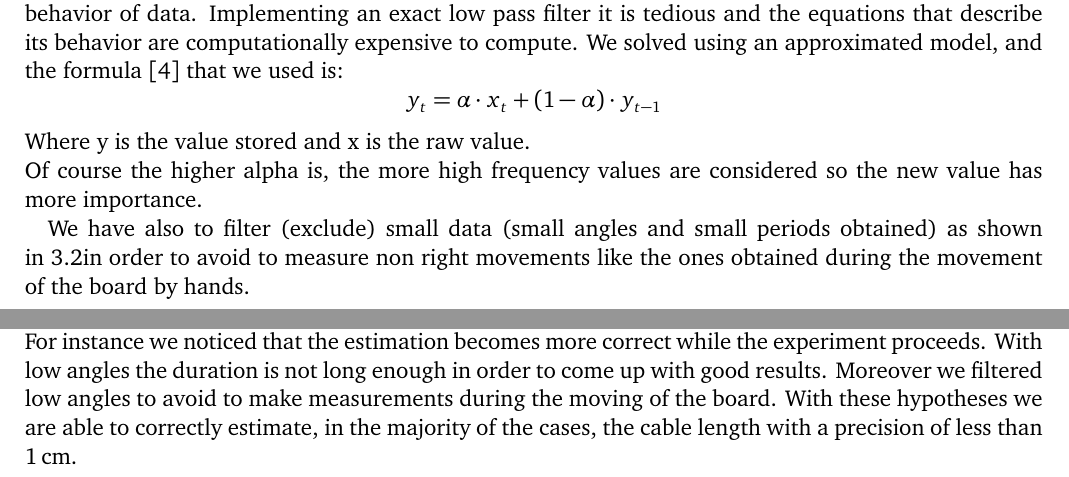
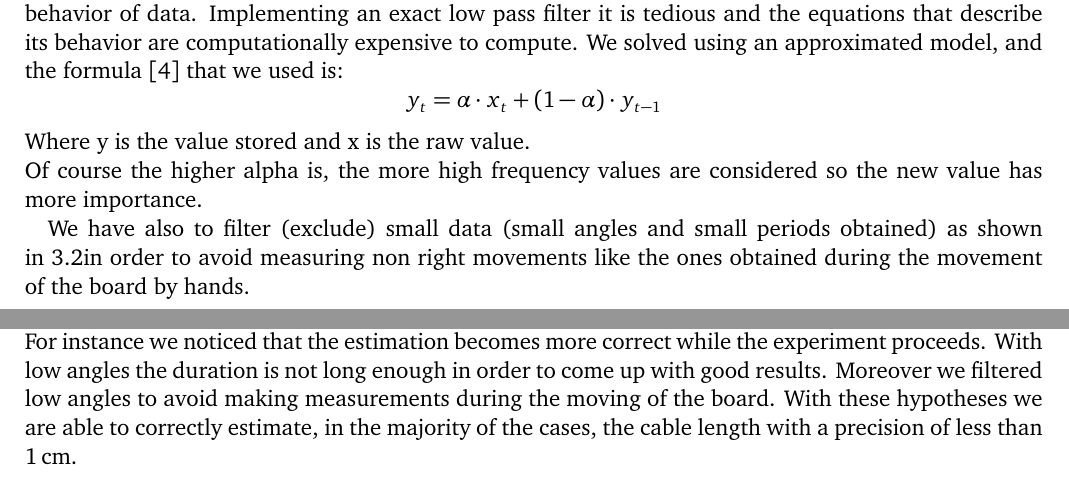
Before and after one commit to electronic-pendulum/report, a LaTeX document (template.tex, which reads text/coding.tex): two parts of pages 5 and 9 of 11, joined at a grey line, cut so that both start at the same text. Compiled offline with pdfLaTeX.

Commit message:
[general] some english fixes
Signed-off-by: Claudio Cardinale <cardinale.claudio@gmail.com>

```diff
--- a/text/coding.tex
+++ b/text/coding.tex
@@ -95,7 +95,7 @@ $$ y_t = \alpha \cdot x_t + (1-\alpha) \cdot y_{t-1}$$
 Where y is the value stored and x is the raw value.\\
 Of course the higher alpha is, the more high frequency values are considered so the new value has more importance.\par
 
-We have also to filter (exclude) small data (small angles and small periods obtained) as shown in~\ref{sec:results}in order  to avoid to measure non right movements like the ones obtained during the movement of the board by hands.
+We have also to filter (exclude) small data (small angles and small periods obtained) as shown in~\ref{sec:results}in order  to avoid measuring non right movements like the ones obtained during the movement of the board by hands.
 
 \subsection{LIS3DSH Driver}
 We decided to implement the driver that is tightly integrated with MIOSIX, so to maximize reusability. In particular we inherited the base class \texttt{Device}, implementing its abstract methods. The driver registers itself to the \texttt{devfs} filesystem. This behavior is similar to the one that is commonly found in Linux. Thus from the client side, it is enough to know the name of the pseudo-file and open it much like one does for a canonical file in a mass-storage device.  \par The raw values acquired by the sensors are made available through the method \\ \texttt{SPILIS3DSHDriver::readBlock()} which is called by the \texttt{devfs} filesystem upon a read operation is requested by the client through the file handle. \\
@@ -142,7 +142,7 @@ Given the previous set of experiments we derived the following results:
 	\item a similar reasoning can be done for $\alpha_{length}$, we again restricted the search space in the same interval as before, this time determining that a good value is $\alpha_{length} = 0.8$, so we are more interested in new values than in old ones,
 	\item we verified through experiments that the measurement of the period while the board is moving down is more reliable than in the opposite case.
 \end{itemize}
-It is important to notice that these experiments were conducted with angles $\gtrsim 30\si{\degree}$, for multiple reasons. For instance we noticed that the estimation becomes more correct while the experiment proceeds. With low angles the duration is not long enough in order to come up with good results. Moreover we filtered low angles to avoid to make measurements during the moving of the board.
+It is important to notice that these experiments were conducted with angles $\gtrsim 30\si{\degree}$, for multiple reasons. For instance we noticed that the estimation becomes more correct while the experiment proceeds. With low angles the duration is not long enough in order to come up with good results. Moreover we filtered low angles to avoid making measurements during the moving of the board.
 With these hypotheses we are able to correctly estimate, in the majority of the cases, the cable length with a precision of less than \SI{1}{\cm}.
 \pagebreak
 
```
